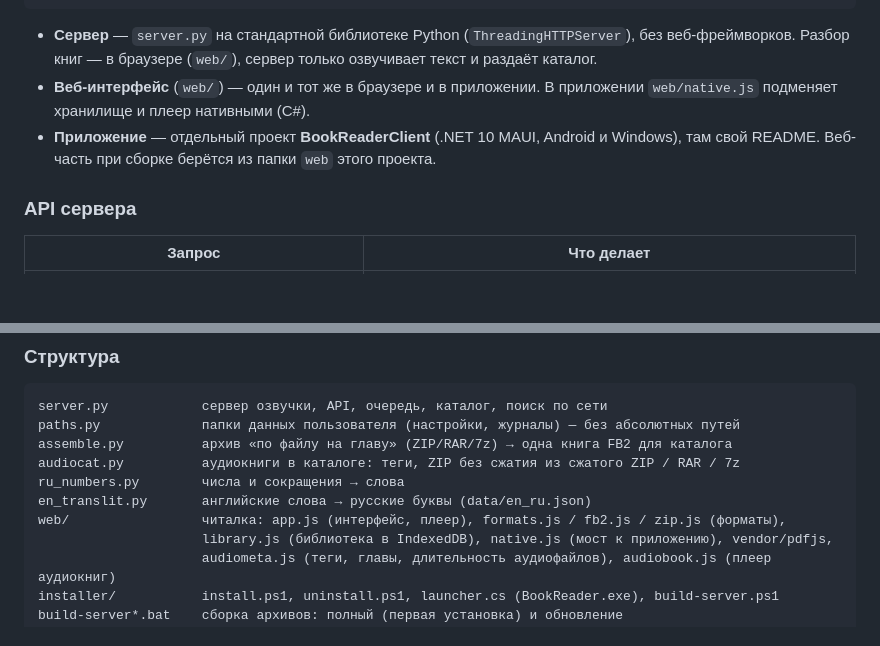
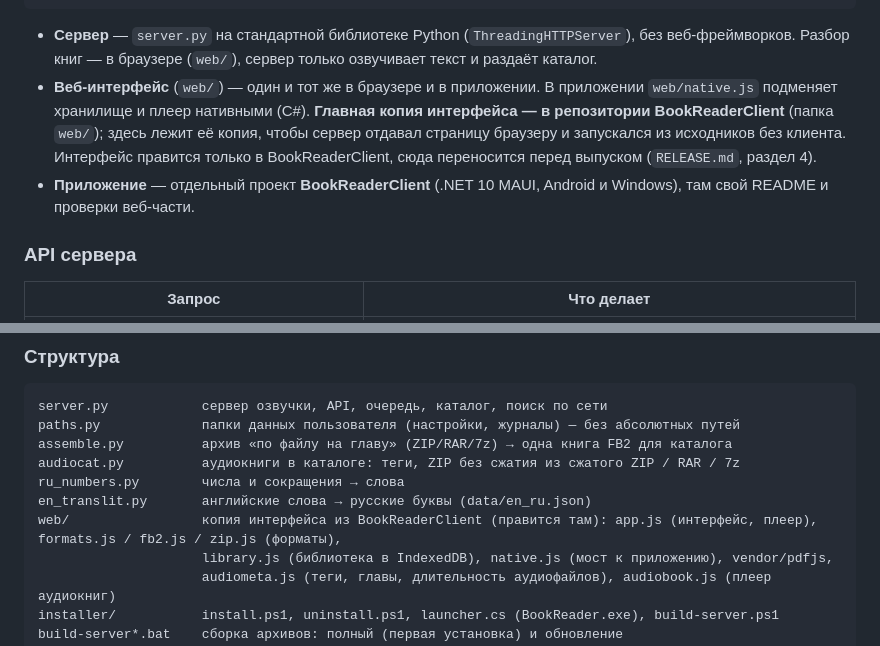
Before and after one commit to farrgos0/BookReader, a Markdown page: README.md, 2 parts joined by grey strips. GitHub-like rendering; blank space fills up the shorter version.

```diff
--- a/README.md
+++ b/README.md
@@ -276,9 +276,11 @@ PyTorch и модели) и установит его. Без интернета
 - **Сервер** — `server.py` на стандартной библиотеке Python (`ThreadingHTTPServer`), без веб-фреймворков.
   Разбор книг — в браузере (`web/`), сервер только озвучивает текст и раздаёт каталог.
 - **Веб-интерфейс** (`web/`) — один и тот же в браузере и в приложении. В приложении `web/native.js` подменяет
-  хранилище и плеер нативными (C#).
-- **Приложение** — отдельный проект **BookReaderClient** (.NET 10 MAUI, Android и Windows), там свой README.
-  Веб-часть при сборке берётся из папки `web` этого проекта.
+  хранилище и плеер нативными (C#). **Главная копия интерфейса — в репозитории BookReaderClient** (папка `web/`);
+  здесь лежит её копия, чтобы сервер отдавал страницу браузеру и запускался из исходников без клиента.
+  Интерфейс правится только в BookReaderClient, сюда переносится перед выпуском (`RELEASE.md`, раздел 4).
+- **Приложение** — отдельный проект **BookReaderClient** (.NET 10 MAUI, Android и Windows), там свой README
+  и проверки веб-части.
 
 ### API сервера
 
@@ -339,7 +341,7 @@ assemble.py          архив «по файлу на главу» (ZIP/RAR/7z)
 audiocat.py          аудиокниги в каталоге: теги, ZIP без сжатия из сжатого ZIP / RAR / 7z
 ru_numbers.py        числа и сокращения → слова
 en_translit.py       английские слова → русские буквы (data/en_ru.json)
-web/                 читалка: app.js (интерфейс, плеер), formats.js / fb2.js / zip.js (форматы),
+web/                 копия интерфейса из BookReaderClient (правится там): app.js (интерфейс, плеер), formats.js / fb2.js / zip.js (форматы),
                      library.js (библиотека в IndexedDB), native.js (мост к приложению), vendor/pdfjs,
                      audiometa.js (теги, главы, длительность аудиофайлов), audiobook.js (плеер аудиокниг)
 installer/           install.ps1, uninstall.ps1, launcher.cs (BookReader.exe), build-server.ps1
```
Also changed, not shown: RELEASE.md (+12 -0 lines).
